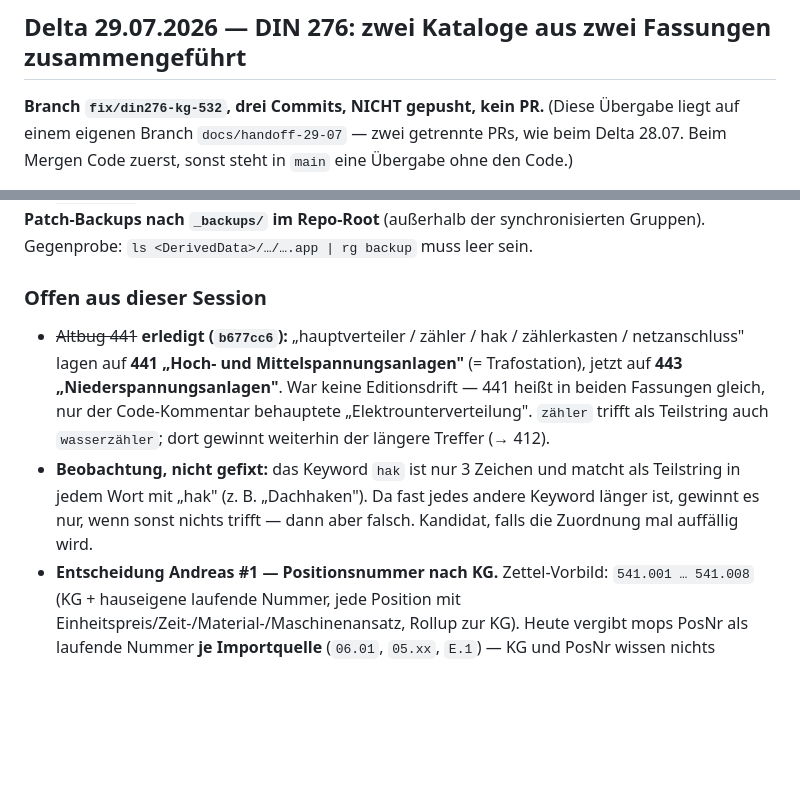
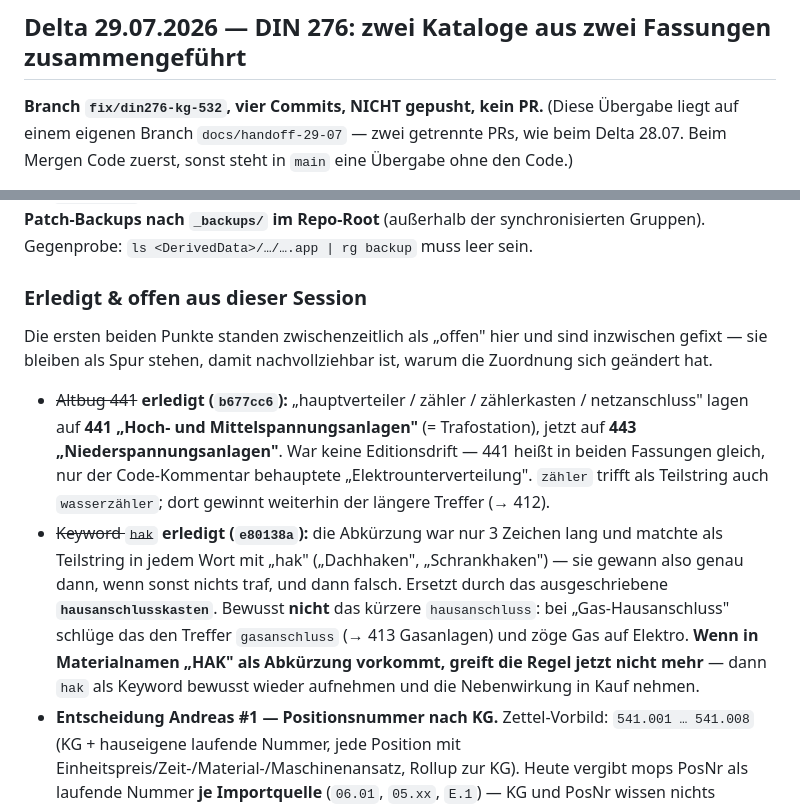
Before and after one commit to AndreasPelczer/iMOPS-Construction-Grid-Baustellen-Management., a Markdown page: docs/HANDOFF-AKTUELL.md, 2 parts joined by grey strips. GitHub-like rendering; blank space fills up the shorter version.

Commit message:
docs: HANDOFF-AKTUELL — Keyword "hak" ist ersetzt, nicht offen
Der Punkt stand noch als "Beobachtung, nicht gefixt". Ist mit e80138a erledigt:
"hak" durch "hausanschlusskasten" ersetzt. Vermerkt ist auch, warum nicht das
kuerzere "hausanschluss" gewaehlt wurde (schluege "gasanschluss" -> 413) und
was zu tun ist, falls "HAK" als Abkuerzung doch in Materialnamen auftaucht.

Commit-Zahl auf vier korrigiert, "hak" aus der Keyword-Aufzaehlung des
441-Punkts genommen, Abschnitt in "Erledigt & offen" umbenannt.

```diff
--- a/docs/HANDOFF-AKTUELL.md
+++ b/docs/HANDOFF-AKTUELL.md
@@ -17,7 +17,7 @@
 
 ## Delta 29.07.2026 — DIN 276: zwei Kataloge aus zwei Fassungen zusammengeführt
 
-**Branch `fix/din276-kg-532`, drei Commits, NICHT gepusht, kein PR.**
+**Branch `fix/din276-kg-532`, vier Commits, NICHT gepusht, kein PR.**
 (Diese Übergabe liegt auf einem eigenen Branch `docs/handoff-29-07` — zwei getrennte PRs,
 wie beim Delta 28.07. Beim Mergen Code zuerst, sonst steht in `main` eine Übergabe ohne den Code.)
 
@@ -59,16 +59,23 @@ keine Datei ist einzeln in `project.pbxproj` gelistet, alles im Quellordner wird
 **Ab jetzt: Patch-Backups nach `_backups/` im Repo-Root** (außerhalb der synchronisierten Gruppen).
 Gegenprobe: `ls <DerivedData>/…/….app | rg backup` muss leer sein.
 
-### Offen aus dieser Session
+### Erledigt & offen aus dieser Session
 
-- ~~Altbug 441~~ **erledigt (`b677cc6`):** „hauptverteiler / zähler / hak / zählerkasten /
+Die ersten beiden Punkte standen zwischenzeitlich als „offen" hier und sind inzwischen gefixt —
+sie bleiben als Spur stehen, damit nachvollziehbar ist, warum die Zuordnung sich geändert hat.
+
+- ~~Altbug 441~~ **erledigt (`b677cc6`):** „hauptverteiler / zähler / zählerkasten /
   netzanschluss" lagen auf **441 „Hoch- und Mittelspannungsanlagen"** (= Trafostation), jetzt auf
   **443 „Niederspannungsanlagen"**. War keine Editionsdrift — 441 heißt in beiden Fassungen gleich,
   nur der Code-Kommentar behauptete „Elektrounterverteilung". `zähler` trifft als Teilstring auch
   `wasserzähler`; dort gewinnt weiterhin der längere Treffer (→ 412).
-- **Beobachtung, nicht gefixt:** das Keyword `hak` ist nur 3 Zeichen und matcht als Teilstring in
-  jedem Wort mit „hak" (z. B. „Dachhaken"). Da fast jedes andere Keyword länger ist, gewinnt es nur,
-  wenn sonst nichts trifft — dann aber falsch. Kandidat, falls die Zuordnung mal auffällig wird.
+- ~~Keyword `hak`~~ **erledigt (`e80138a`):** die Abkürzung war nur 3 Zeichen lang und matchte als
+  Teilstring in jedem Wort mit „hak" („Dachhaken", „Schrankhaken") — sie gewann also genau dann,
+  wenn sonst nichts traf, und dann falsch. Ersetzt durch das ausgeschriebene
+  **`hausanschlusskasten`**. Bewusst **nicht** das kürzere `hausanschluss`: bei „Gas-Hausanschluss"
+  schlüge das den Treffer `gasanschluss` (→ 413 Gasanlagen) und zöge Gas auf Elektro.
+  **Wenn in Materialnamen „HAK" als Abkürzung vorkommt, greift die Regel jetzt nicht mehr** —
+  dann `hak` als Keyword bewusst wieder aufnehmen und die Nebenwirkung in Kauf nehmen.
 - **Entscheidung Andreas #1 — Positionsnummer nach KG.** Zettel-Vorbild: `541.001 … 541.008`
   (KG + hauseigene laufende Nummer, jede Position mit Einheitspreis/Zeit-/Material-/Maschinenansatz,
   Rollup zur KG). Heute vergibt mops PosNr als laufende Nummer **je Importquelle** (`06.01`,
```
